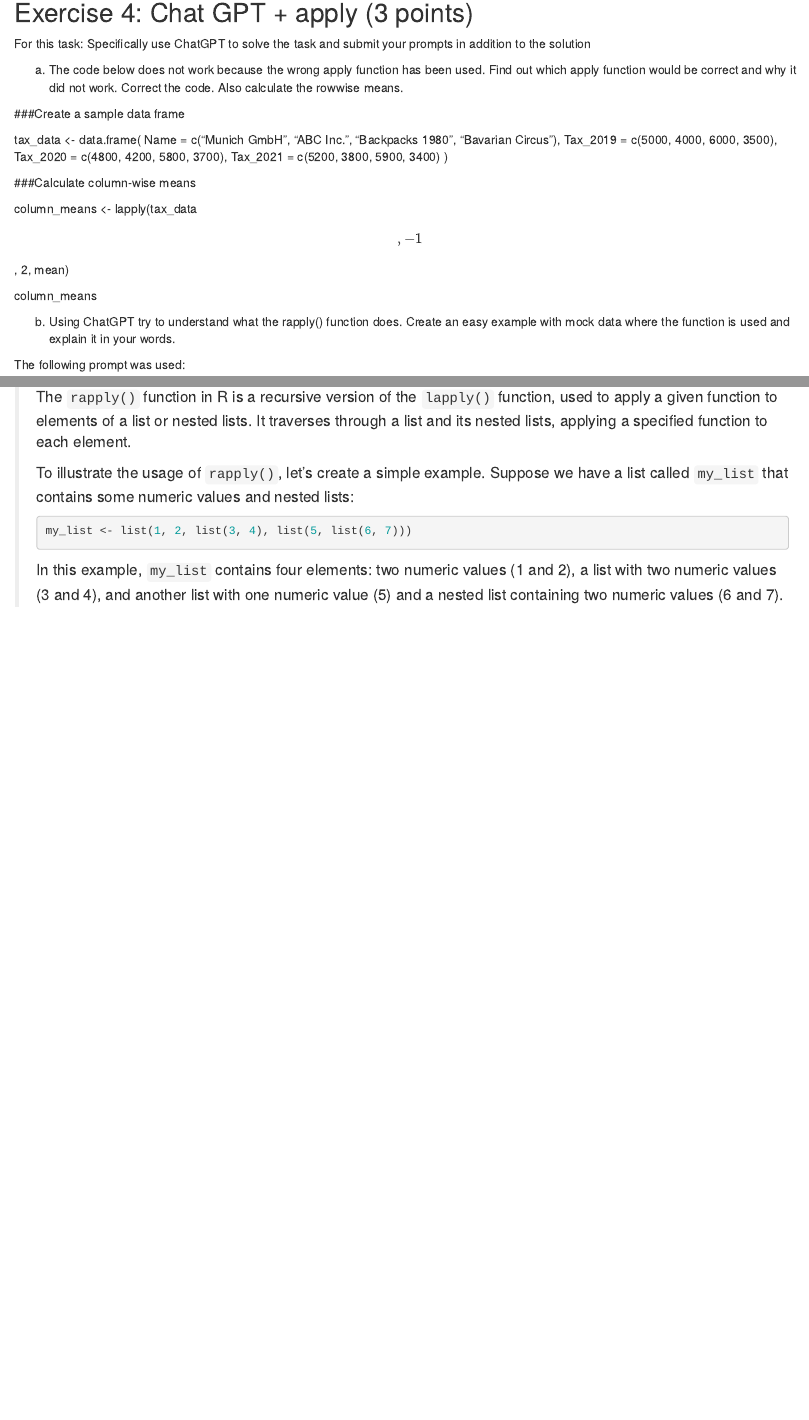
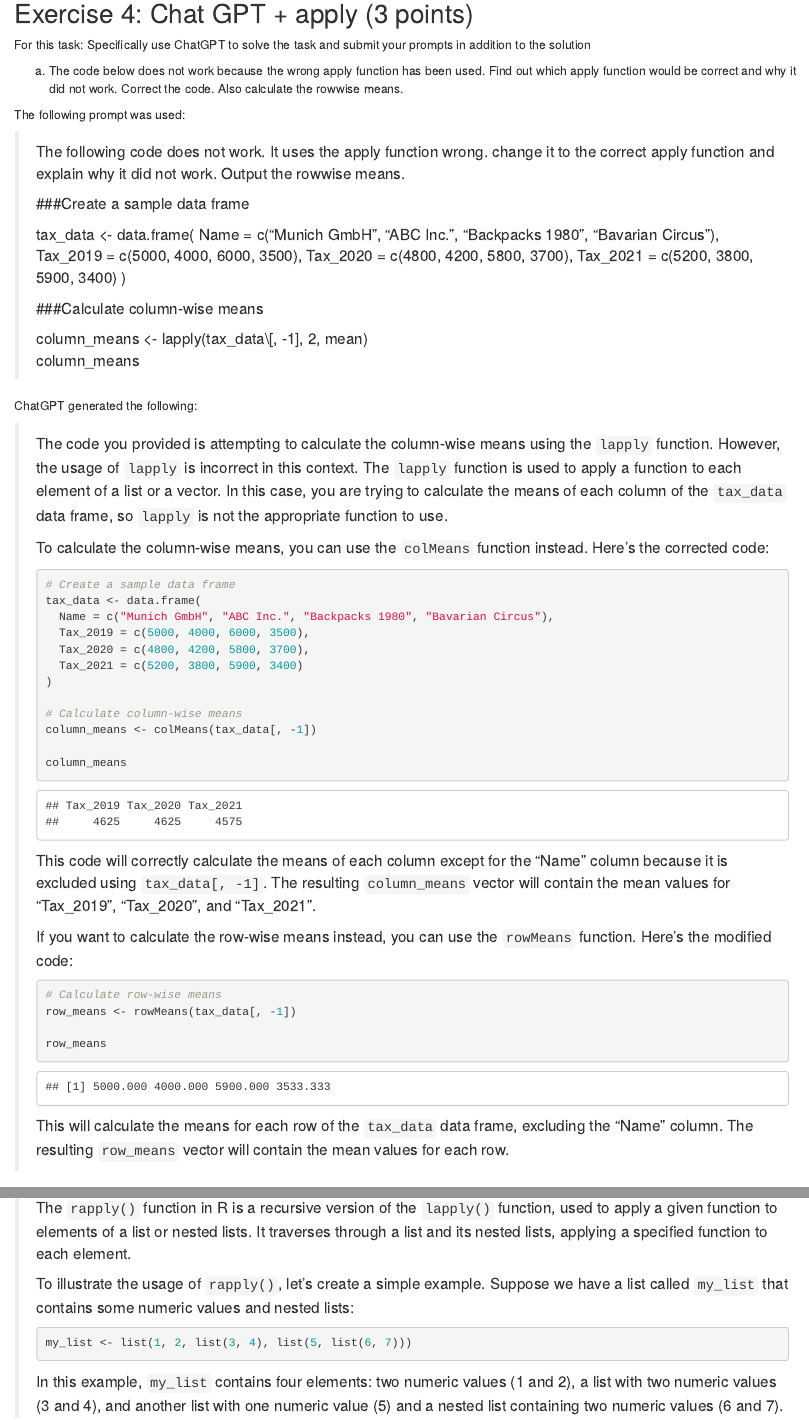
Before and after one commit to OussamaMesbah/exeRcise-sheet-3, an R Markdown document (ExerciseSheet3.Rmd): the page in a window 1100 px wide, from 3630 px down, and a second part further down, joined at a grey line. Rendered offline with R 4.5, knitr and Pandoc, with nearby package versions.

Commit message:
corrected escape char from worksheet (L193) added {r} so we see output of GPT added prompts (Exercise 4a)

````diff
--- a/ExerciseSheet3.Rmd
+++ b/ExerciseSheet3.Rmd
@@ -181,6 +181,11 @@ a)  The code below does not work because the wrong apply function has
     been used. Find out which apply function would be correct and why it
     did not work. Correct the code. Also calculate the rowwise means.
 
+The following prompt was used:
+
+<blockquote>
+The following code does not work. It uses the apply function wrong. change it to the correct apply function and explain why it did not work.  Output the rowwise means.
+
 ###Create a sample data frame
 
 tax_data \<- data.frame( Name = c("Munich GmbH", "ABC Inc.", "Backpacks
@@ -190,9 +195,48 @@ Tax_2020 = c(4800, 4200, 5800, 3700), Tax_2021 = c(5200, 3800, 5900,
 
 ###Calculate column-wise means
 
-column_means \<- lapply(tax_data\[, -1\], 2, mean)
+column_means \<- lapply(tax_data\\[, -1\], 2, mean)
 
 column_means
+</blockquote>
+
+ChatGPT generated the following:
+
+<blockquote>
+The code you provided is attempting to calculate the column-wise means using the `lapply` function. However, the usage of `lapply` is incorrect in this context. The `lapply` function is used to apply a function to each element of a list or a vector. In this case, you are trying to calculate the means of each column of the `tax_data` data frame, so `lapply` is not the appropriate function to use.
+
+To calculate the column-wise means, you can use the `colMeans` function instead. Here's the corrected code:
+
+```{r}
+# Create a sample data frame
+tax_data <- data.frame(
+  Name = c("Munich GmbH", "ABC Inc.", "Backpacks 1980", "Bavarian Circus"),
+  Tax_2019 = c(5000, 4000, 6000, 3500),
+  Tax_2020 = c(4800, 4200, 5800, 3700),
+  Tax_2021 = c(5200, 3800, 5900, 3400)
+)
+
+# Calculate column-wise means
+column_means <- colMeans(tax_data[, -1])
+
+column_means
+```
+
+This code will correctly calculate the means of each column except for the "Name" column because it is excluded using `tax_data[, -1]`. The resulting `column_means` vector will contain the mean values for "Tax_2019", "Tax_2020", and "Tax_2021".
+
+If you want to calculate the row-wise means instead, you can use the `rowMeans` function. Here's the modified code:
+
+```{r}
+# Calculate row-wise means
+row_means <- rowMeans(tax_data[, -1])
+
+row_means
+```
+
+This will calculate the means for each row of the `tax_data` data frame, excluding the "Name" column. The resulting `row_means` vector will contain the mean values for each row.
+</blockquote>
+
+
 
 b)  Using ChatGPT try to understand what the rapply() function does.
     Create an easy example with mock data where the function is used and
@@ -209,7 +253,7 @@ The `rapply()` function in R is a recursive version of the `lapply()` function,
 
 To illustrate the usage of `rapply()`, let's create a simple example. Suppose we have a list called `my_list` that contains some numeric values and nested lists:
 
-```R
+```{r}
 my_list <- list(1, 2, list(3, 4), list(5, list(6, 7)))
 ```
 
````
Also changed, not shown: ExerciseSheet3.Rmd (2 more changed lines).
